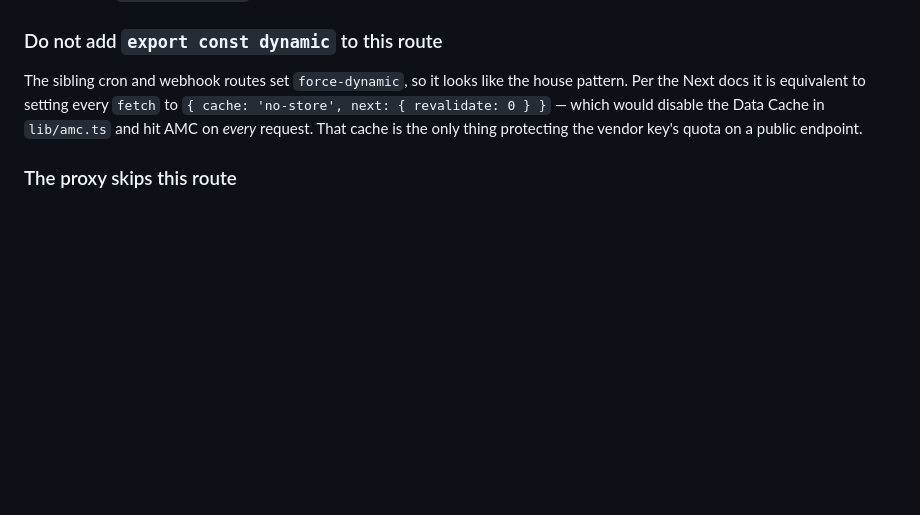
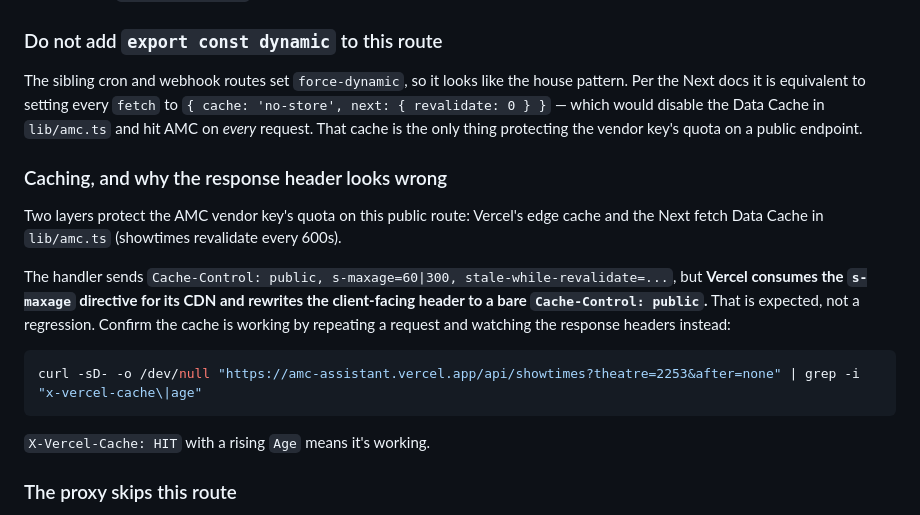
Before and after one commit to Kovar1/AMC-Assistant, a Markdown page: web/README.md, the part around the change. Drawn GitHub-style; blank space fills up the shorter version.

Commit message:
docs: note that Vercel rewrites the Cache-Control header on /api/showtimes
The handler sends s-maxage, Vercel consumes it for its CDN and returns a bare
'Cache-Control: public'. Verified working via X-Vercel-Cache: HIT with a rising
Age, so document how to check rather than leaving it looking broken.

Co-Authored-By: Claude Opus 5 <noreply@anthropic.com>

````diff
--- a/web/README.md
+++ b/web/README.md
@@ -117,6 +117,22 @@ the Next docs it is equivalent to setting every `fetch` to `{ cache: 'no-store',
 0 } }` — which would disable the Data Cache in `lib/amc.ts` and hit AMC on *every* request. That
 cache is the only thing protecting the vendor key's quota on a public endpoint.
 
+### Caching, and why the response header looks wrong
+
+Two layers protect the AMC vendor key's quota on this public route: Vercel's edge cache and the
+Next fetch Data Cache in `lib/amc.ts` (showtimes revalidate every 600s).
+
+The handler sends `Cache-Control: public, s-maxage=60|300, stale-while-revalidate=...`, but
+**Vercel consumes the `s-maxage` directive for its CDN and rewrites the client-facing header to a
+bare `Cache-Control: public`.** That is expected, not a regression. Confirm the cache is working by
+repeating a request and watching the response headers instead:
+
+```bash
+curl -sD- -o /dev/null "https://amc-assistant.vercel.app/api/showtimes?theatre=2253&after=none" | grep -i "x-vercel-cache\|age"
+```
+
+`X-Vercel-Cache: HIT` with a rising `Age` means it's working.
+
 ### The proxy skips this route
 
 `lib/auth-routes.ts` lists `/api/showtimes`, `/api/cron` and `/api/telegram` as sessionless, and
````
